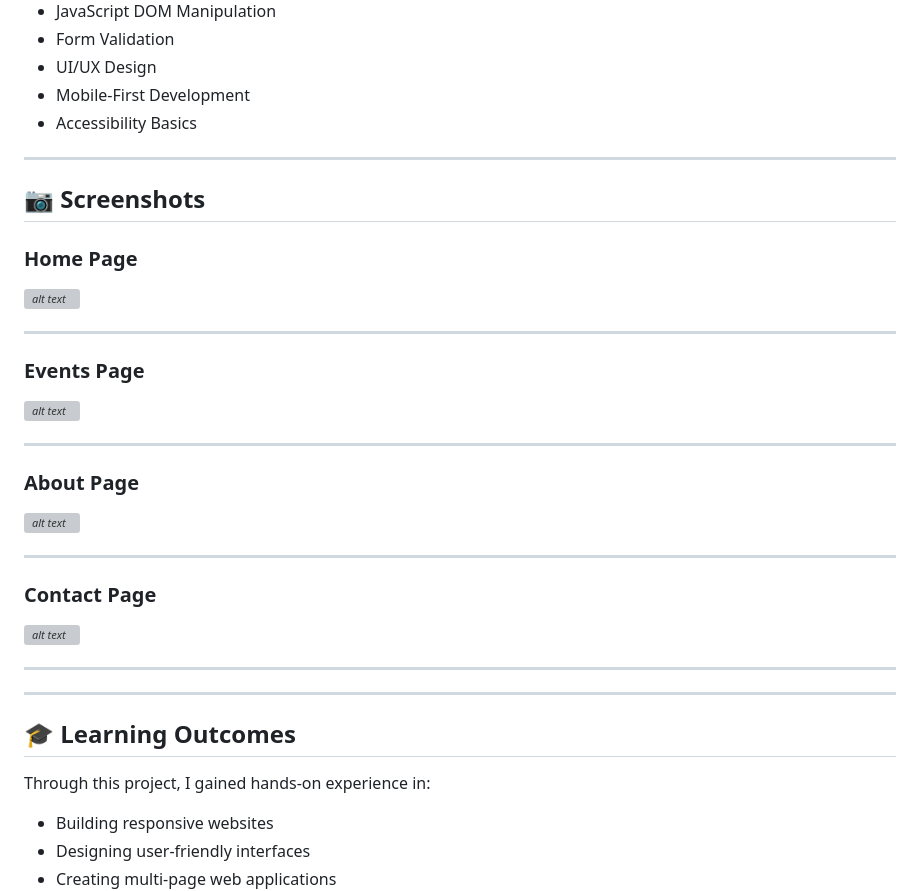
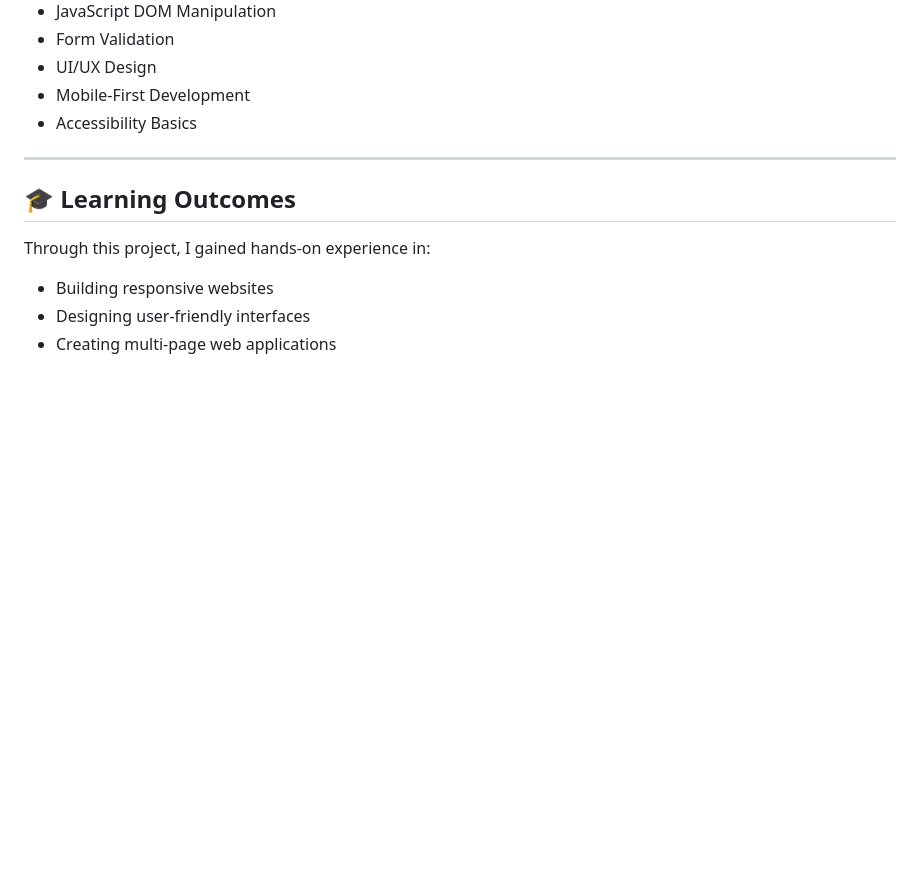
Before and after one commit to harshavardhanreddy020304/DecodeLabs-Internship, a Markdown page: project-1/EventHub/README.md, the part around the change. Rendered like a GitHub page; blank space fills up the shorter version; grey boxes are pictures that could not be loaded.

Commit message:
Delete screenshots from README
Removed screenshots section from the README.

```diff
--- a/project-1/EventHub/README.md
+++ b/project-1/EventHub/README.md
@@ -170,34 +170,6 @@ Implemented using:
 
 ---
 
-## 📷 Screenshots
-
-### Home Page
-
-*![alt text](<Screenshot 2026-07-22 204818.png>)*
-
----
-
-### Events Page
-
-*![alt text](<Screenshot 2026-07-22 204842.png>)*
-
----
-
-### About Page
-
-*![alt text](<Screenshot 2026-07-22 204910-1.png>)*
-
----
-
-### Contact Page
-
-*![alt text](<Screenshot 2026-07-22 204924.png>)*
-
----
-
----
-
 ## 🎓 Learning Outcomes
 
 Through this project, I gained hands-on experience in:
```
